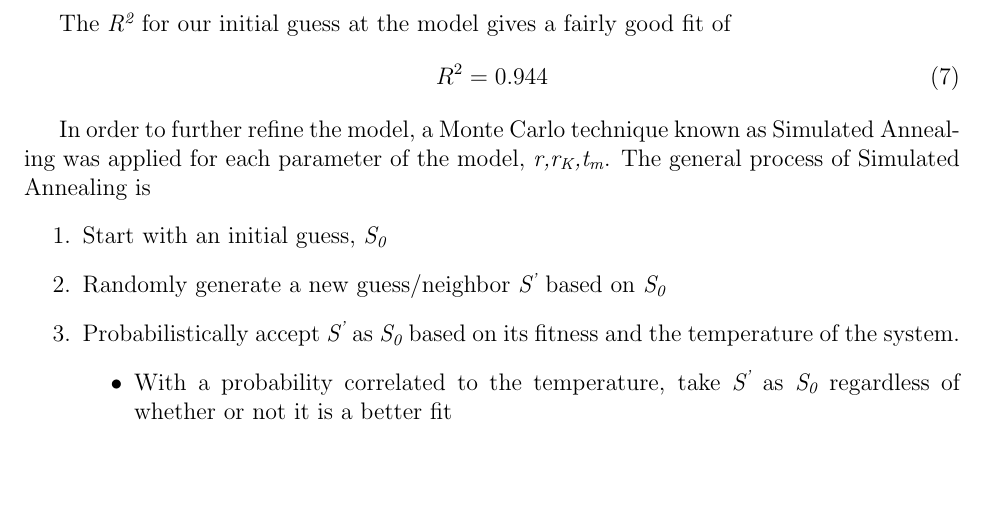
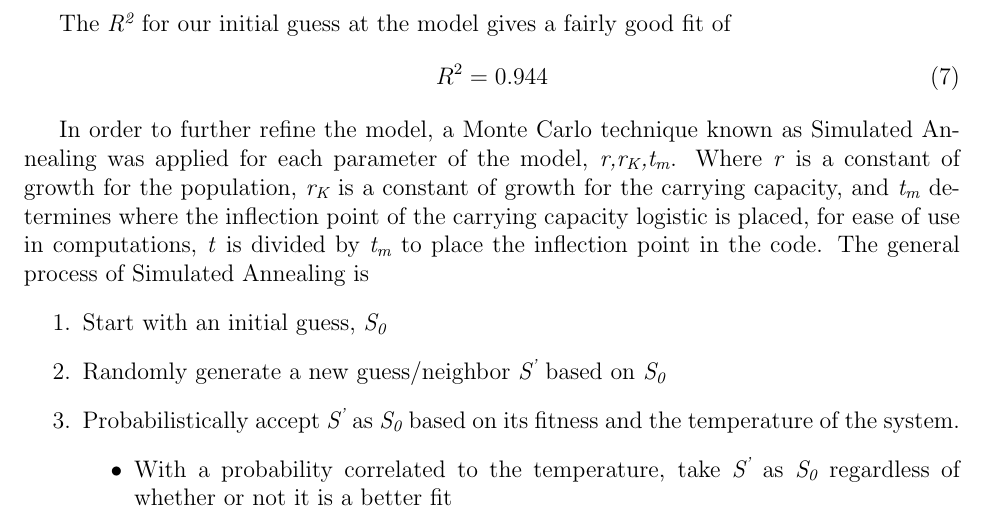
Before and after one commit to rugggg/MarsModel, a LaTeX document (paper.tex): part of page 7 of 10, cut so that both start at the same text, the shorter picture padded with empty space. Compiled offline with pdfLaTeX.

Commit message:
Update paper

```diff
--- a/paper.tex
+++ b/paper.tex
@@ -196,7 +196,7 @@ The \textit{R\textsuperscript{2}} for our initial guess at the model gives a fai
 
 
 In order to further refine the model, a Monte Carlo technique known as Simulated Annealing was applied for each parameter of the model,
-\textit{r,r\textsubscript{K},t\textsubscript{m}}. The general process of Simulated Annealing is
+\textit{r,r\textsubscript{K},t\textsubscript{m}}. Where \textit{r} is a constant of growth for the population, \textit{r\textsubscript{K}} is a constant of growth for the carrying capacity, and \textit{t\textsubscript{m}} determines where the inflection point of the carrying capacity logistic is placed, for ease of use in computations, \textit{t} is divided by \textit{t\textsubscript{m}} to place the inflection point in the code. The general process of Simulated Annealing is
 \begin{enumerate}
 
 
```
Also changed, not shown: paper.pdf.
